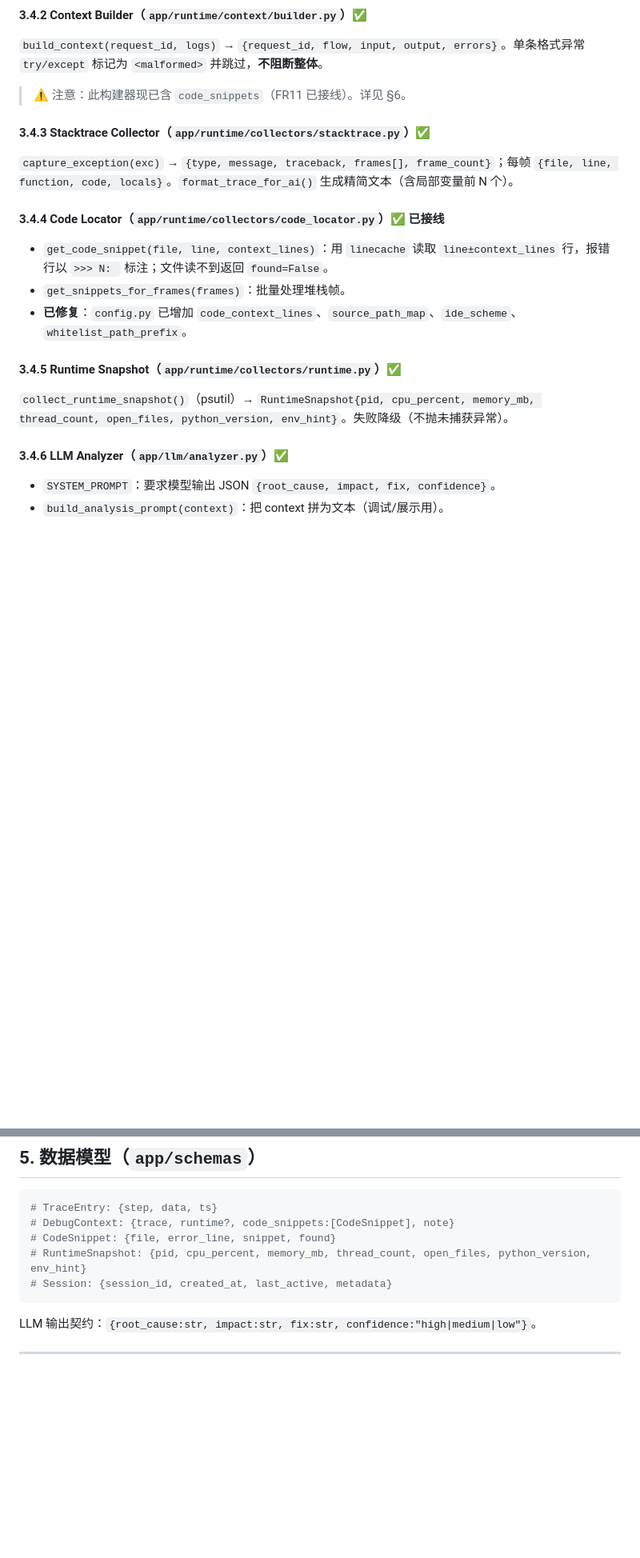
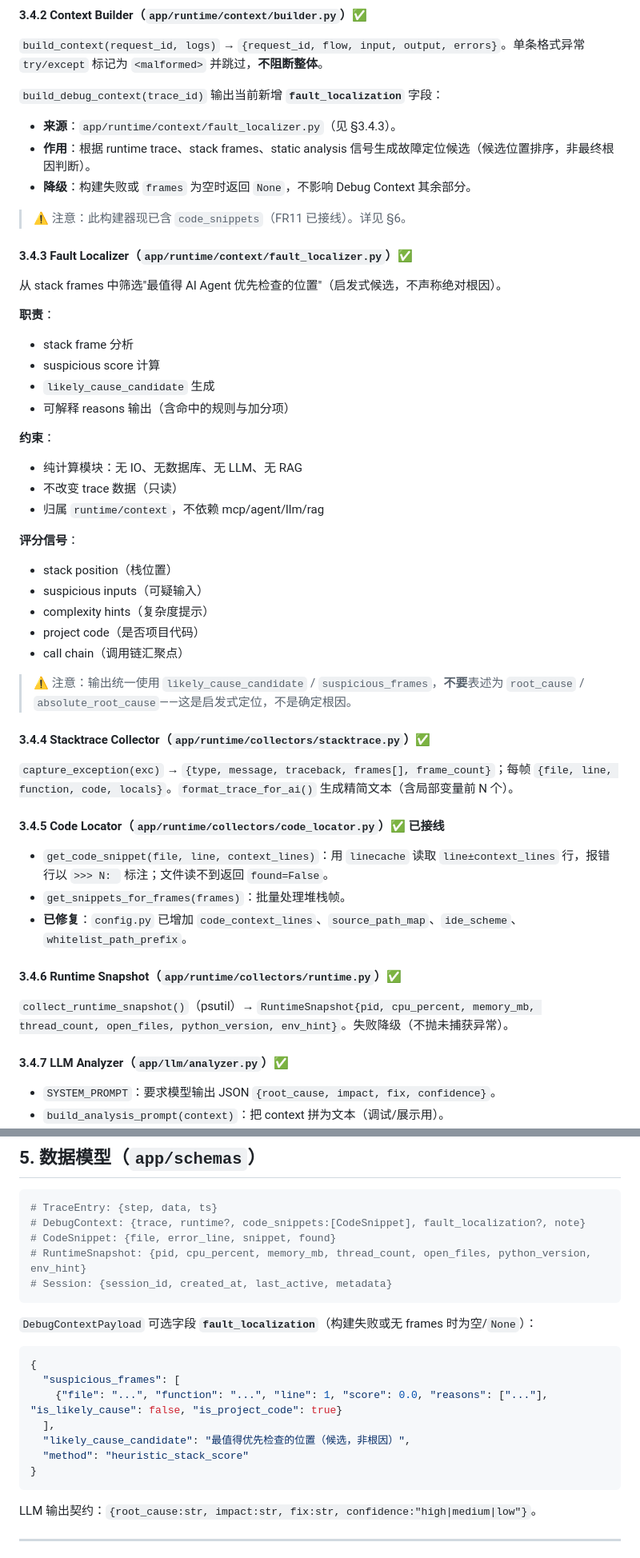
Before and after one commit to Ljj041120/Lujo-MCP, a Markdown page: docs/public/DESIGN.md, 2 parts joined by grey strips. Shown at 80% size. Drawn GitHub-style; blank space fills up the shorter version.

Commit message:
docs: document fault localization capability

````diff
--- a/docs/public/DESIGN.md
+++ b/docs/public/DESIGN.md
@@ -223,23 +223,56 @@ HTTP 传输经 `register_all_tools()`（`app/mcp/tools/__init__.py`）注册 **1
 
 `build_context(request_id, logs)` → `{request_id, flow, input, output, errors}`。单条格式异常 `try/except` 标记为 `<malformed>` 并跳过，**不阻断整体**。
 
+`build_debug_context(trace_id)` 输出当前新增 **`fault_localization`** 字段：
+
+- **来源**：`app/runtime/context/fault_localizer.py`（见 §3.4.3）。
+- **作用**：根据 runtime trace、stack frames、static analysis 信号生成故障定位候选（候选位置排序，非最终根因判断）。
+- **降级**：构建失败或 `frames` 为空时返回 `None`，不影响 Debug Context 其余部分。
+
 > ⚠️ 注意：此构建器现已含 `code_snippets`（FR11 已接线）。详见 §6。
 
-#### 3.4.3 Stacktrace Collector（`app/runtime/collectors/stacktrace.py`）✅
+#### 3.4.3 Fault Localizer（`app/runtime/context/fault_localizer.py`）✅
+
+从 stack frames 中筛选"最值得 AI Agent 优先检查的位置"（启发式候选，不声称绝对根因）。
+
+**职责**：
+
+- stack frame 分析
+- suspicious score 计算
+- `likely_cause_candidate` 生成
+- 可解释 reasons 输出（含命中的规则与加分项）
+
+**约束**：
+
+- 纯计算模块：无 IO、无数据库、无 LLM、无 RAG
+- 不改变 trace 数据（只读）
+- 归属 `runtime/context`，不依赖 mcp/agent/llm/rag
+
+**评分信号**：
+
+- stack position（栈位置）
+- suspicious inputs（可疑输入）
+- complexity hints（复杂度提示）
+- project code（是否项目代码）
+- call chain（调用链汇聚点）
+
+> ⚠️ 注意：输出统一使用 `likely_cause_candidate` / `suspicious_frames`，**不要**表述为 `root_cause` / `absolute_root_cause`——这是启发式定位，不是确定根因。
+
+#### 3.4.4 Stacktrace Collector（`app/runtime/collectors/stacktrace.py`）✅
 
 `capture_exception(exc)` → `{type, message, traceback, frames[], frame_count}`；每帧 `{file, line, function, code, locals}`。`format_trace_for_ai()` 生成精简文本（含局部变量前 N 个）。
 
-#### 3.4.4 Code Locator（`app/runtime/collectors/code_locator.py`）✅ 已接线
+#### 3.4.5 Code Locator（`app/runtime/collectors/code_locator.py`）✅ 已接线
 
 - `get_code_snippet(file, line, context_lines)`：用 `linecache` 读取 `line±context_lines` 行，报错行以 `>>> N: ` 标注；文件读不到返回 `found=False`。
 - `get_snippets_for_frames(frames)`：批量处理堆栈帧。
 - **已修复**：`config.py` 已增加 `code_context_lines`、`source_path_map`、`ide_scheme`、`whitelist_path_prefix`。
 
-#### 3.4.5 Runtime Snapshot（`app/runtime/collectors/runtime.py`）✅
+#### 3.4.6 Runtime Snapshot（`app/runtime/collectors/runtime.py`）✅
 
 `collect_runtime_snapshot()`（psutil）→ `RuntimeSnapshot{pid, cpu_percent, memory_mb, thread_count, open_files, python_version, env_hint}`。失败降级（不抛未捕获异常）。
 
-#### 3.4.6 LLM Analyzer（`app/llm/analyzer.py`）✅
+#### 3.4.7 LLM Analyzer（`app/llm/analyzer.py`）✅
 
 - `SYSTEM_PROMPT`：要求模型输出 JSON `{root_cause, impact, fix, confidence}`。
 - `build_analysis_prompt(context)`：把 context 拼为文本（调试/展示用）。
@@ -375,10 +408,22 @@ sequenceDiagram
 
 ```python
 # TraceEntry: {step, data, ts}
-# DebugContext: {trace, runtime?, code_snippets:[CodeSnippet], note}
+# DebugContext: {trace, runtime?, code_snippets:[CodeSnippet], fault_localization?, note}
 # CodeSnippet: {file, error_line, snippet, found}
 # RuntimeSnapshot: {pid, cpu_percent, memory_mb, thread_count, open_files, python_version, env_hint}
 # Session: {session_id, created_at, last_active, metadata}
+```
+
+`DebugContextPayload` 可选字段 **`fault_localization`**（构建失败或无 frames 时为空/`None`）：
+
+```json
+{
+  "suspicious_frames": [
+    {"file": "...", "function": "...", "line": 1, "score": 0.0, "reasons": ["..."], "is_likely_cause": false, "is_project_code": true}
+  ],
+  "likely_cause_candidate": "最值得优先检查的位置（候选，非根因）",
+  "method": "heuristic_stack_score"
+}
 ```
 
 LLM 输出契约：`{root_cause:str, impact:str, fix:str, confidence:"high|medium|low"}`。
````
Also changed, not shown: other parts of docs/public/DESIGN.md (+2 -2 lines), docs/public/ARCHITECTURE_REVIEW_V1.md (added, +160 -0 lines).
